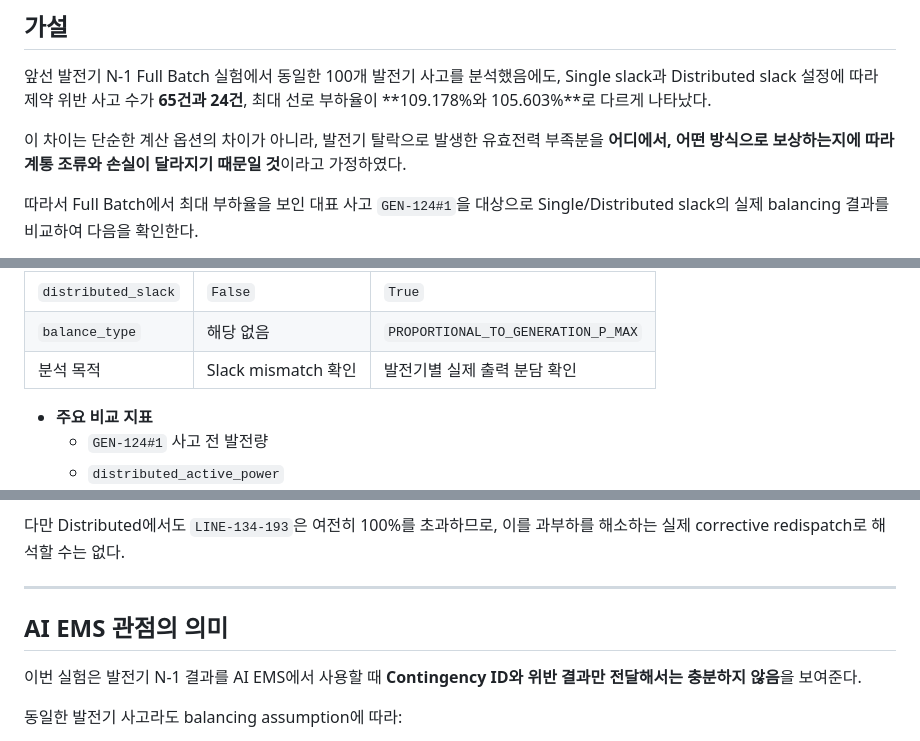
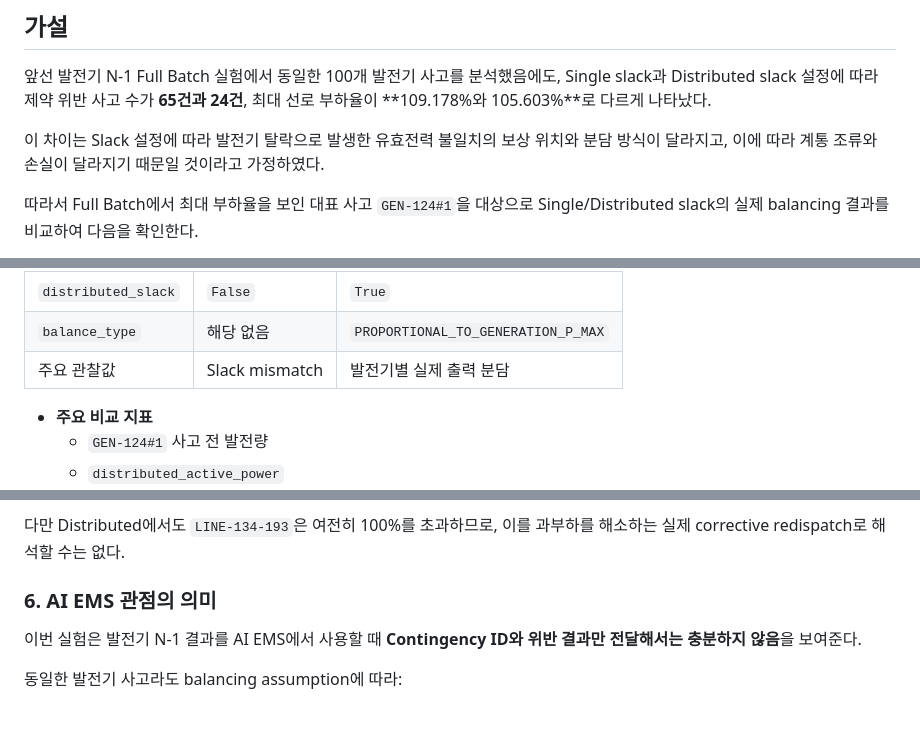
Before and after one commit to GangHyeokLee/ai-ems-agent, a Markdown page: docs/experiments/KPG-193 발전기 N-1 Slack 보상 메커니즘 분석.md, 3 parts joined by grey strips. Rendered like a GitHub page; blank space fills up the shorter version.

Commit message:
docs: KPG-193 발전기 N-1 Slack 보상 메커니즘 분석 문서 내용 수정

```diff
--- a/docs/experiments/KPG-193 발전기 N-1 Slack 보상 메커니즘 분석.md
+++ b/docs/experiments/KPG-193 발전기 N-1 Slack 보상 메커니즘 분석.md
@@ -6,7 +6,7 @@
 
 앞선 발전기 N-1 Full Batch 실험에서 동일한 100개 발전기 사고를 분석했음에도, Single slack과 Distributed slack 설정에 따라 제약 위반 사고 수가 **65건과 24건**, 최대 선로 부하율이 **109.178%와 105.603%**로 다르게 나타났다.
 
-이 차이는 단순한 계산 옵션의 차이가 아니라, 발전기 탈락으로 발생한 유효전력 부족분을 **어디에서, 어떤 방식으로 보상하는지에 따라 계통 조류와 손실이 달라지기 때문일 것**이라고 가정하였다.
+이 차이는 Slack 설정에 따라 발전기 탈락으로 발생한 유효전력 불일치의 보상 위치와 분담 방식이 달라지고, 이에 따라 계통 조류와 손실이 달라지기 때문일 것이라고 가정하였다.
 
 따라서 Full Batch에서 최대 부하율을 보인 대표 사고 `GEN-124#1`을 대상으로 Single/Distributed slack의 실제 balancing 결과를 비교하여 다음을 확인한다.
 
@@ -34,7 +34,7 @@
 | --- | --- | --- |
 | `distributed_slack` | `False` | `True` |
 | `balance_type` | 해당 없음 | `PROPORTIONAL_TO_GENERATION_P_MAX` |
-| 분석 목적 | Slack mismatch 확인 | 발전기별 실제 출력 분담 확인 |
+| 주요 관찰값 | Slack mismatch | 발전기별 실제 출력 분담 |
 
 - **주요 비교 지표**
   - `GEN-124#1` 사고 전 발전량
@@ -176,9 +176,7 @@ Distributed에서는 Single보다
 
 다만 Distributed에서도 `LINE-134-193`은 여전히 100%를 초과하므로, 이를 과부하를 해소하는 실제 corrective redispatch로 해석할 수는 없다.
 
----
-
-## AI EMS 관점의 의미
+### 6\. AI EMS 관점의 의미
 
 이번 실험은 발전기 N-1 결과를 AI EMS에서 사용할 때 **Contingency ID와 위반 결과만 전달해서는 충분하지 않음**을 보여준다.
 
```
